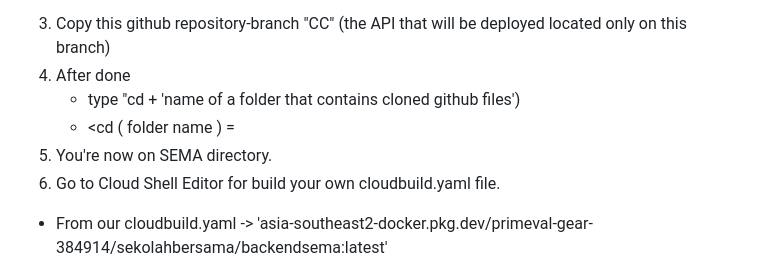
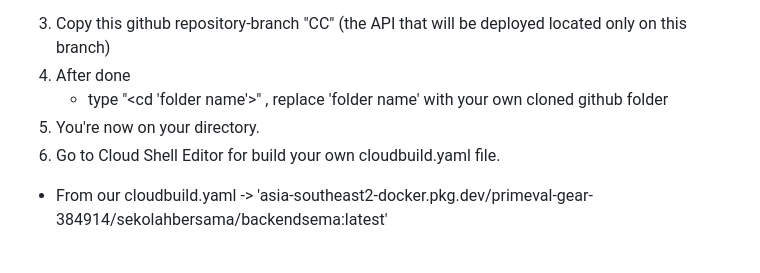
Before and after one commit to Nrulafind/SEMA, a Markdown page: README.md, the part around the change. GitHub-like rendering.

Commit message:
Update README.md
update cd folder name

```diff
--- a/README.md
+++ b/README.md
@@ -36,9 +36,8 @@ When prompted up showing click AUTHORIZE.
 
 3. Copy this github repository-branch "CC" (the API that will be deployed located only on this branch)
 4. After done
-    + type "cd + 'name of a folder that contains cloned github files')
-    + <cd ( folder name ) = <cd SEMA>
-5. You're now on SEMA directory.
+    + type "<cd 'folder name'>" , replace 'folder name' with your own cloned github folder
+5. You're now on your directory.
 6. Go to Cloud Shell Editor for build your own cloudbuild.yaml file.
 
   + From our cloudbuild.yaml -> 'asia-southeast2-docker.pkg.dev/primeval-gear-384914/sekolahbersama/backendsema:latest'
```
